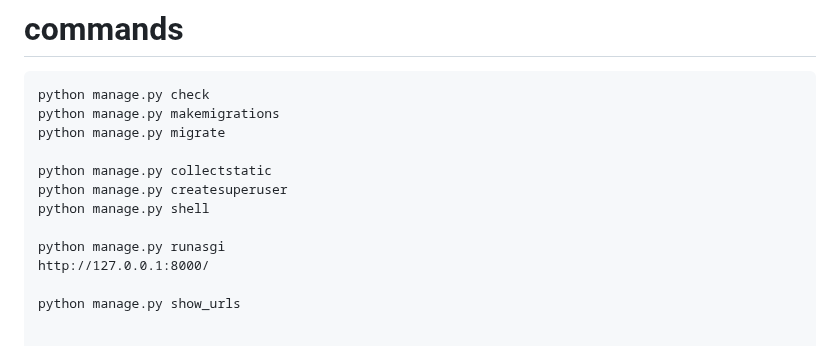
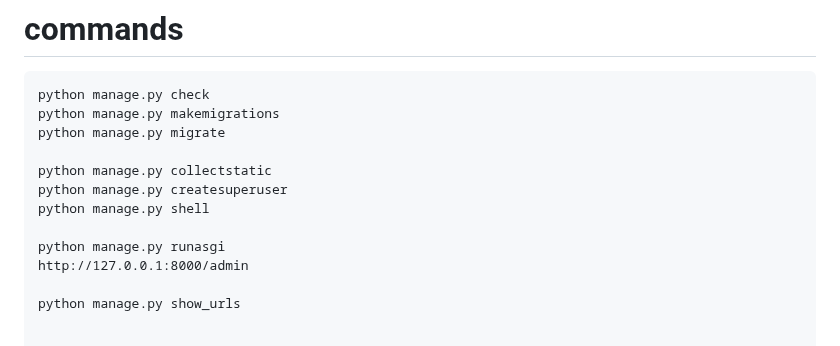
Before and after one commit to alinaveed1983/web_chat_project, a Markdown page: README.md, the part around the change. GitHub-like rendering.

```diff
--- a/README.md
+++ b/README.md
@@ -21,7 +21,7 @@ python manage.py createsuperuser
 python manage.py shell
 
 python manage.py runasgi
-http://127.0.0.1:8000/
+http://127.0.0.1:8000/admin
 
 python manage.py show_urls
 
```
